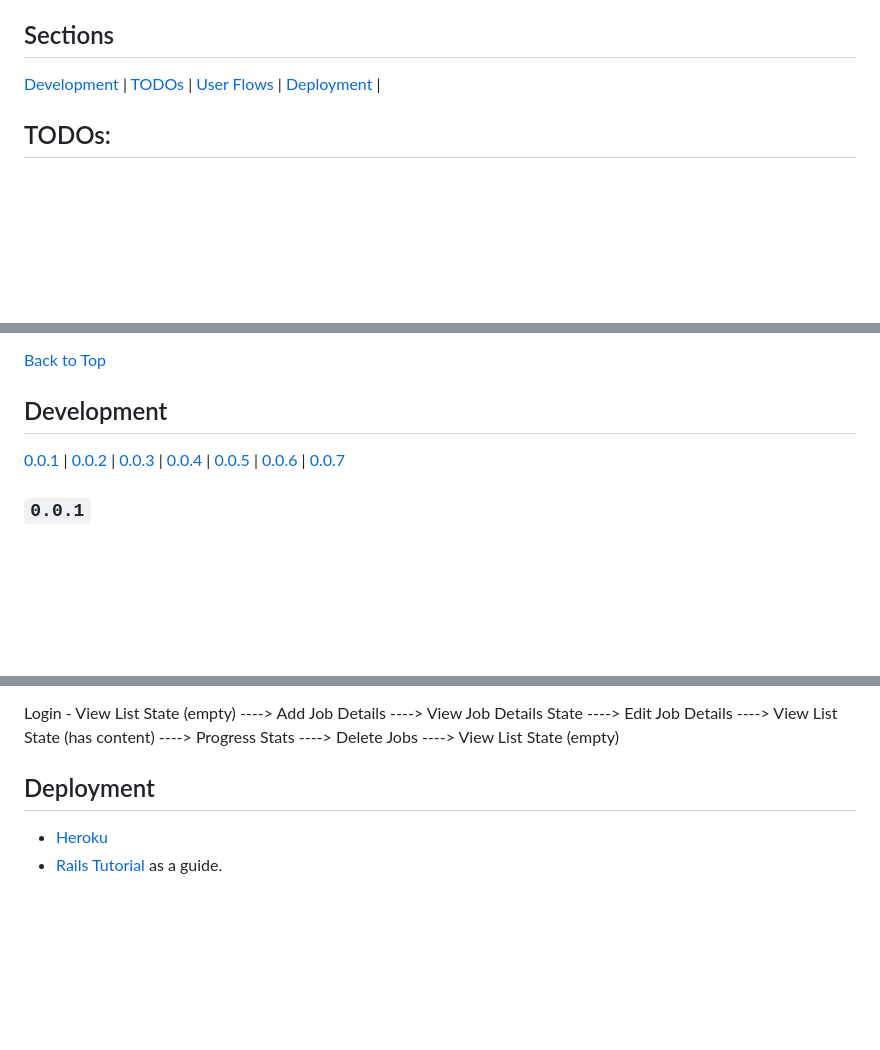
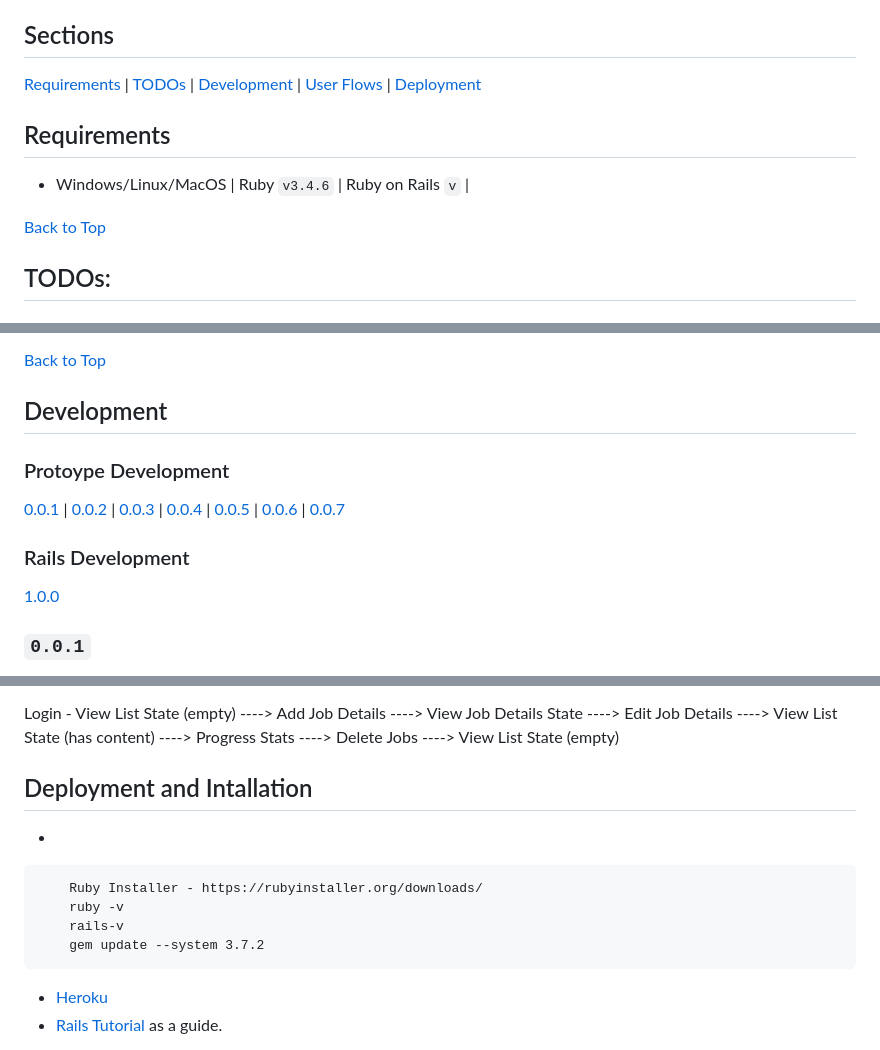
Before and after one commit to jg-digital-media/jgdm_jobs_pathway, a Markdown page: readme.md, 3 parts joined by grey strips. Rendered like a GitHub page; blank space fills up the shorter version.

Commit message:
update sections

````diff
--- a/readme.md
+++ b/readme.md
@@ -7,10 +7,18 @@
 
 ## Sections
 
+[Requirements](#requirements) |
+[TODOs](#todos) |
 [Development](#development) |
-[TODOs](#todos) |
 [User Flows](#user-flows) |
-[Deployment](#deployment) |
+[Deployment](#deployment-and-installation)
+
+
+## Requirements
+
++ Windows/Linux/MacOS |  Ruby `v3.4.6` | Ruby on Rails `v` |
+
+[Back to Top](#sections)
 
 ## TODOs:
 
@@ -90,7 +98,11 @@
 
 ## Development
 
+### Protoype Development
 [0.0.1](#001) | [0.0.2](#002) | [0.0.3](#003) | [0.0.4](#004) | [0.0.5](#005) | [0.0.6](#006) | [0.0.7](#007)
+
+### Rails Development
+[1.0.0](#100)
 
 ### `0.0.1`
 
@@ -275,7 +287,16 @@ Login - View List State (empty) ----> Add Job Details ----> View List State (has
 
 Login - View List State (empty) ----> Add Job Details ----> View Job Details State ----> Edit Job Details ----> View List State (has content) ----> Progress Stats   ----> Delete Jobs ----> View List State (empty)
 
-## Deployment
+## Deployment and Intallation
+
++
+
+```txt
+    Ruby Installer - https://rubyinstaller.org/downloads/
+    ruby -v
+    rails-v
+    gem update --system 3.7.2
+```
 
 + [Heroku](https://www.heroku.com/)
 + [Rails Tutorial](https://www.railstutorial.org/book) as a guide.
````
Also changed, not shown: other parts of readme.md (+1 -1 lines).
